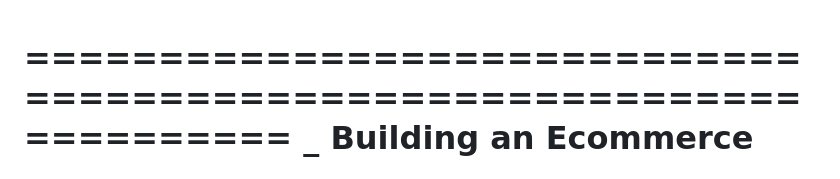
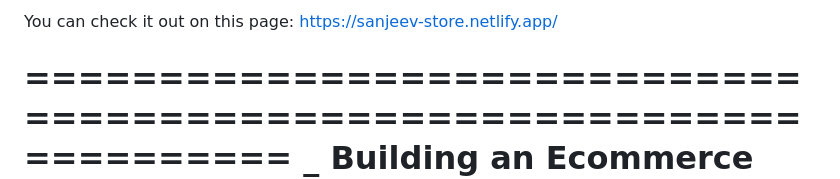
Before and after one commit to Sanjkuary/Ecom-Website, a Markdown page: README.md, the part around the change. Rendered like a GitHub page.

```diff
--- a/README.md
+++ b/README.md
@@ -1,3 +1,9 @@
+
+
+You can check it out on this page: https://sanjeev-store.netlify.app/
+
+
+
 ====================================================================
 **_ Building an Ecommerce Website with Vanilla JavaScript _**
 ====================================================================
```
